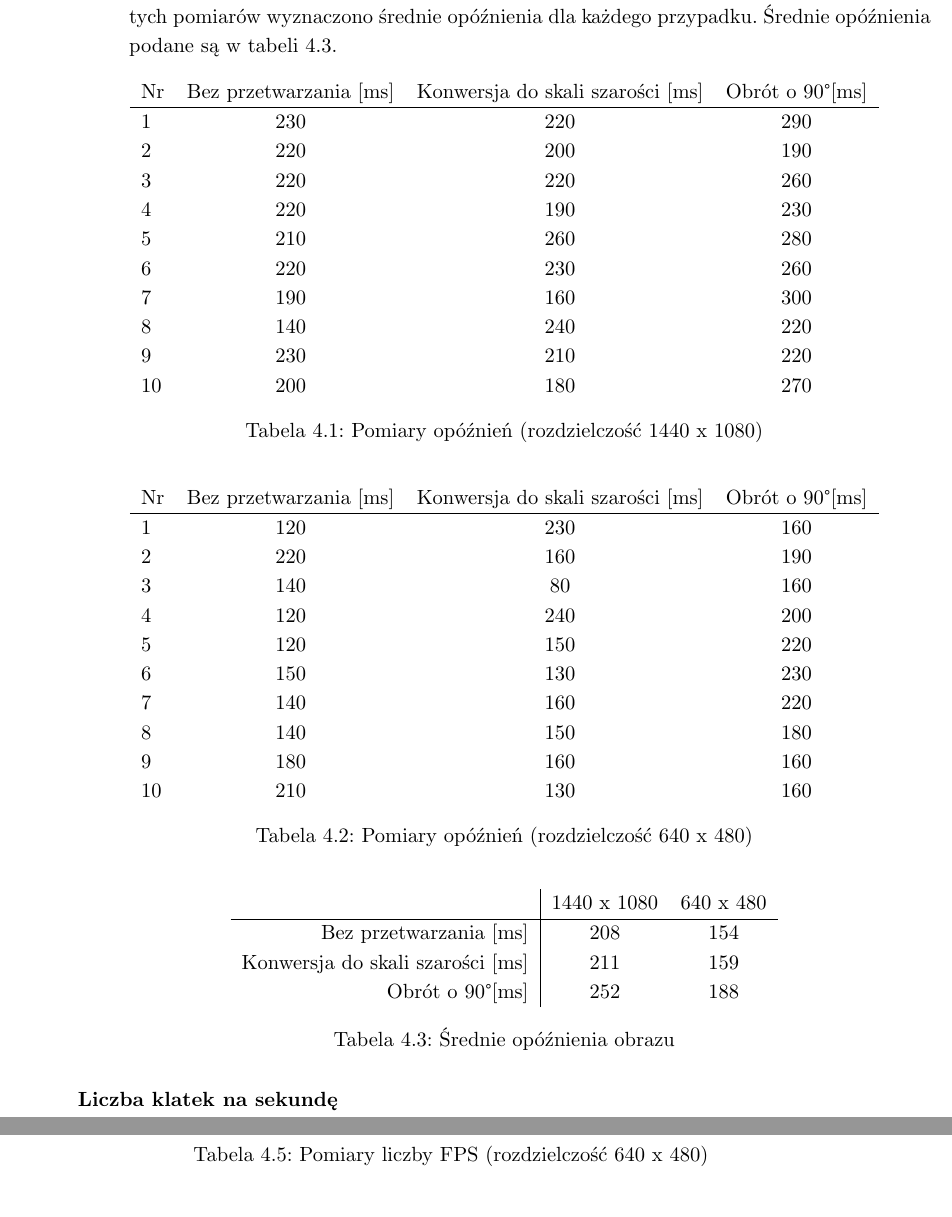
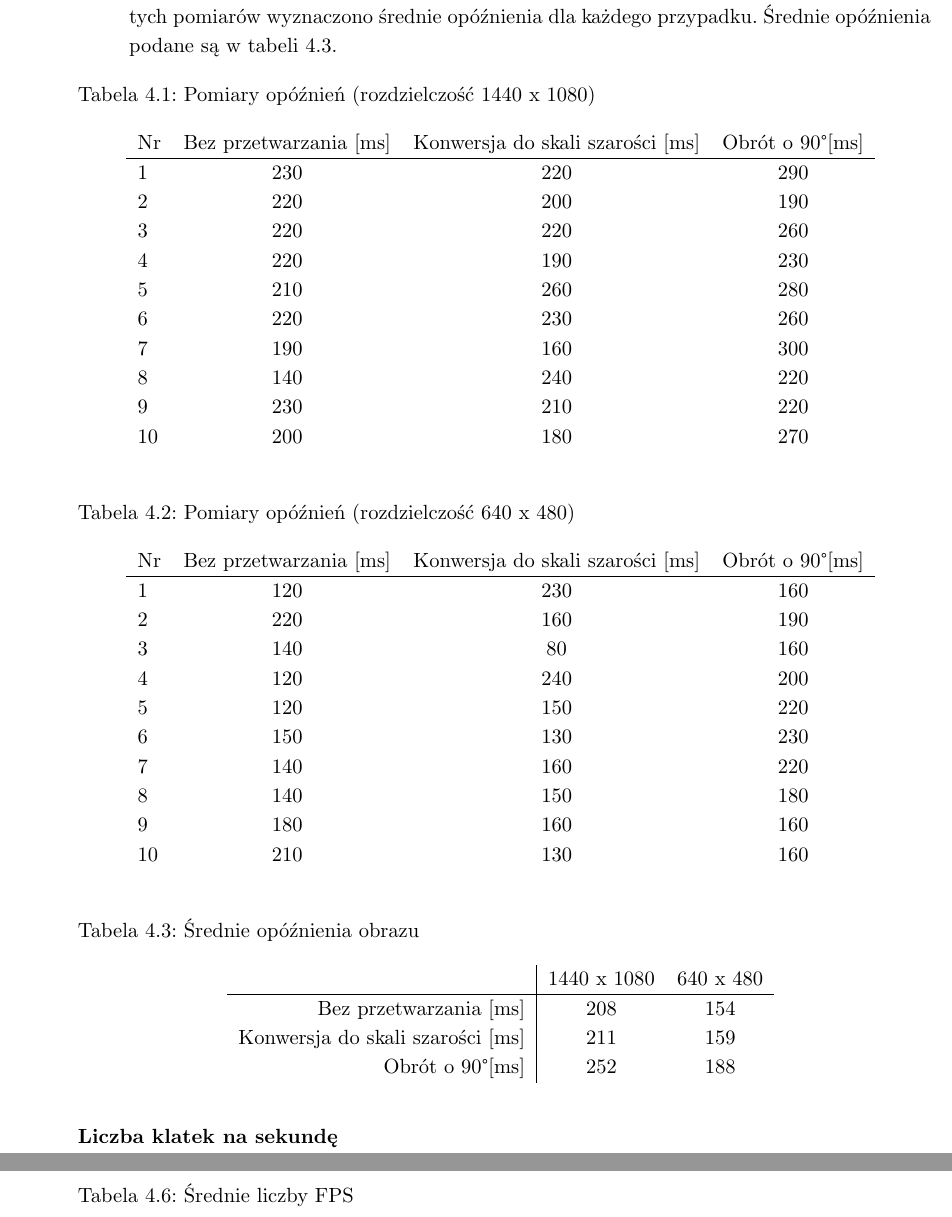
Before and after one commit to dawidlazuk/OculusAR, a LaTeX thesis (Docs/latex/Inzynierka_szablon.tex): two parts of pages 34 and 35 of 49 before the commit and two parts of pages 34 and 36 of 49 after it, joined at a grey line, cut so that both start at the same text. Compiled offline with pdfLaTeX.

Commit message:
podpisy tabel

```diff
--- a/Docs/latex/Inzynierka_szablon.tex
+++ b/Docs/latex/Inzynierka_szablon.tex
@@ -26,6 +26,7 @@
 \usepackage{float}
 \usepackage{flafter}
 \usepackage{pdfpages}
+\usepackage{caption} \captionsetup[table]{singlelinecheck=false}
 
 % ---------------- Marginesy, akapity, interlinia ------------------
 
@@ -834,6 +835,7 @@ Wykonano po 10 pomiarów opóźnienia obrazu dla każdego z poniższych przypadk
 W tabelach \ref{opoznienia1440x1080} i \ref{opoznienia640x480} przedstawione są wyniki pomiarów dla obu rozdzielczości. Na postawie tych pomiarów wyznaczono średnie opóźnienia dla każdego przypadku. Średnie opóźnienia podane są w tabeli \ref{srednieOpoznienia}.
 
 \begin{table}[H]
+\caption{Pomiary opóźnień (rozdzielczość 1440 x 1080)}
 \centering
 \begin{tabular}{lccc}
 Nr & Bez przetwarzania {[}ms{]} & Konwersja do skali szarości {[}ms{]} & Obrót o 90\textdegree {[}ms{]} \\ \hline
@@ -848,11 +850,11 @@ Nr & Bez przetwarzania {[}ms{]} & Konwersja do skali szarości {[}ms{]} & Obrót
 9  & 230                        & 210                                  & 220                            \\
 10 & 200                        & 180                                  & 270
 \end{tabular}
-\caption{Pomiary opóźnień (rozdzielczość 1440 x 1080)}
 \label{opoznienia1440x1080}
 \end{table}
 
 \begin{table}[H]
+\caption{Pomiary opóźnień (rozdzielczość 640 x 480)}
 \centering
 \begin{tabular}{lccc}
 Nr & Bez przetwarzania {[}ms{]} & Konwersja do skali szarości {[}ms{]} & Obrót o 90\textdegree {[}ms{]} \\ \hline
@@ -867,11 +869,11 @@ Nr & Bez przetwarzania {[}ms{]} & Konwersja do skali szarości {[}ms{]} & Obrót
 9  & 180                        & 160                                  & 160                            \\
 10 & 210                        & 130                                  & 160                            \\
 \end{tabular}
-\caption{Pomiary opóźnień (rozdzielczość 640 x 480)}
 \label{opoznienia640x480}
 \end{table}
 
 \begin{table}[H]
+\caption{Średnie opóźnienia obrazu}
 \centering
 \begin{tabular}{r|cc}
                                      & 1440 x 1080 & 640 x 480 \\ \hline
@@ -879,7 +881,6 @@ Bez przetwarzania {[}ms{]}           & 208         & 154       \\
 Konwersja do skali szarości {[}ms{]} & 211         & 159       \\
 Obrót o 90\textdegree {[}ms{]}       & 252         & 188
 \end{tabular}
-\caption{Średnie opóźnienia obrazu}
 \label{srednieOpoznienia}
 \end{table}
 
@@ -936,11 +938,11 @@ Nr & Bez przetwarzania {[}FPS{]} & Konwersja do skali szarości {[}FPS{]} & Obr
 9  & 24,39                       & 24,39                                 & 23,81                           \\
 10 & 23,81                       & 23,81                                 & 24,39                           \\
 \end{tabular}
-\caption{Pomiary liczby FPS (rozdzielczość 640 x 480)}
 \label{fps640x480}
 \end{table}
 
 \begin{table}[H]
+\caption{Średnie liczby FPS}
 \centering
 \begin{tabular}{r|cc}
 \multicolumn{1}{l|}{}                 & 1440 x 1080 & 640 x 480 \\ \hline
```
Also changed, not shown: Docs/latex/Inzynierka_szablon.tex (8 more changed lines).
